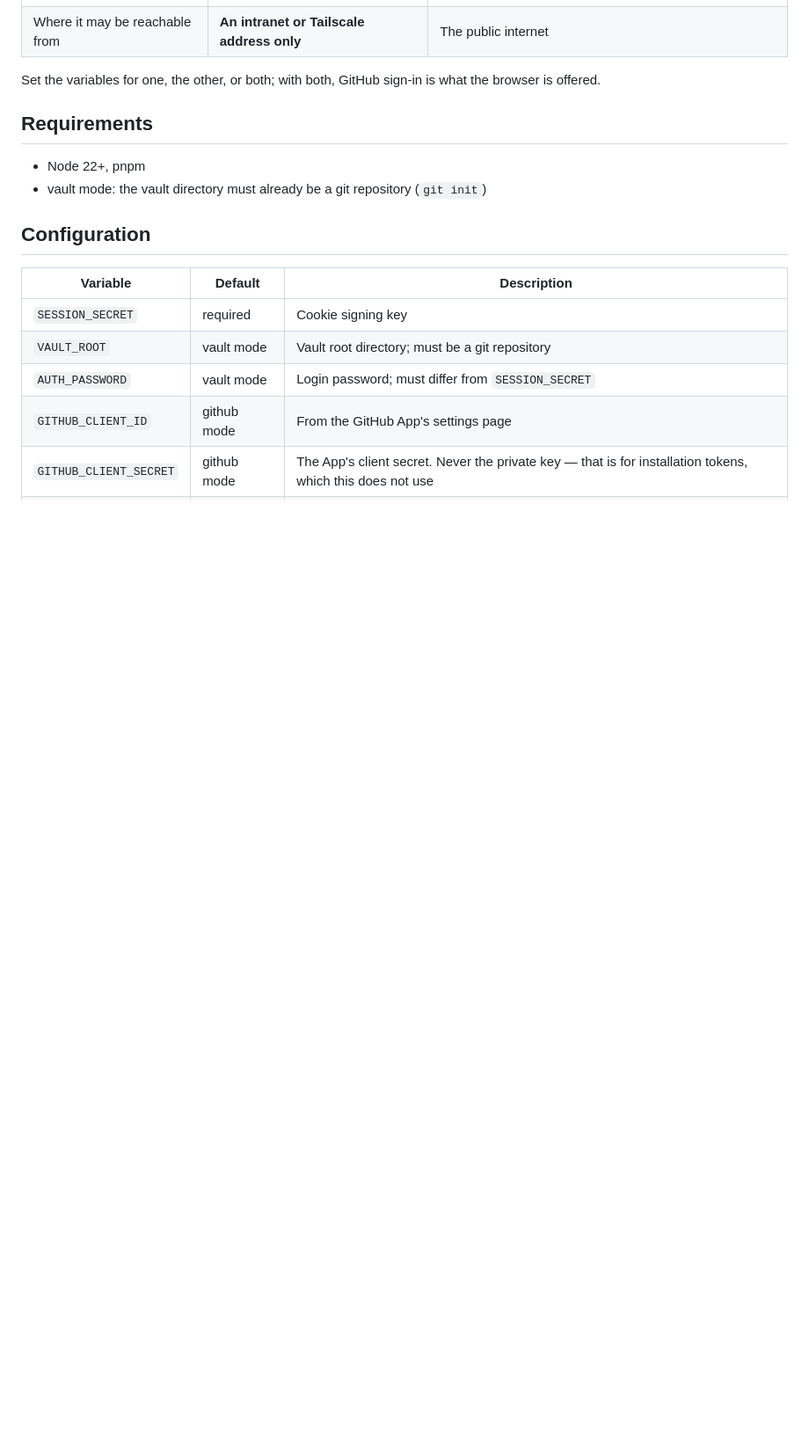
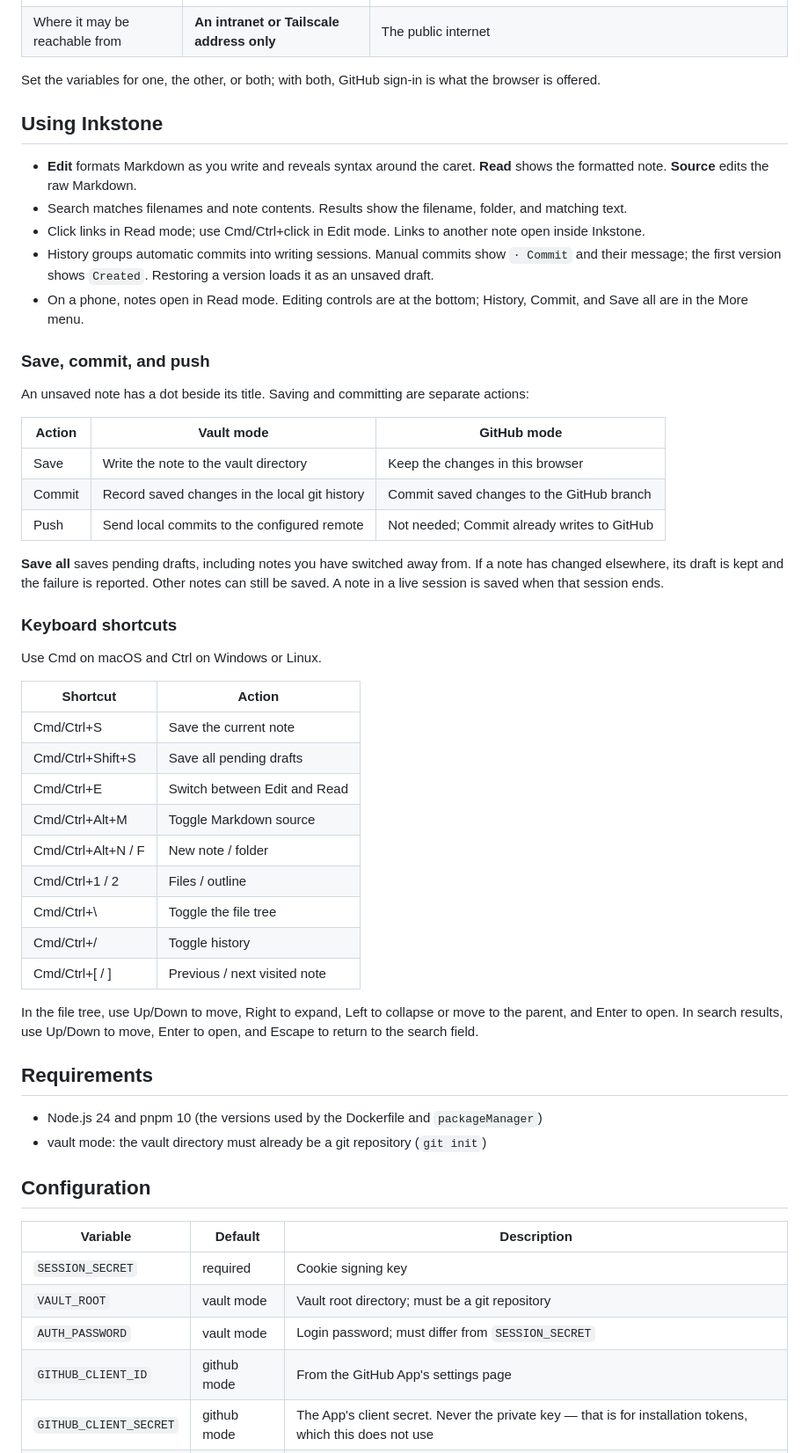
Before and after one commit to joechenrh/inkstone-public, a Markdown page: README.md, the part around one of its changes. Shown at 88% size. Rendered like a GitHub page; blank space fills up the shorter version.

```diff
--- a/README.md
+++ b/README.md
@@ -13,9 +26,47 @@ It runs in one of two modes, and the difference decides everything else — incl
 
 Set the variables for one, the other, or both; with both, GitHub sign-in is what the browser is offered.
 
+## Using Inkstone
+
+- **Edit** formats Markdown as you write and reveals syntax around the caret. **Read** shows the formatted note. **Source** edits the raw Markdown.
+- Search matches filenames and note contents. Results show the filename, folder, and matching text.
+- Click links in Read mode; use Cmd/Ctrl+click in Edit mode. Links to another note open inside Inkstone.
+- History groups automatic commits into writing sessions. Manual commits show `· Commit` and their message; the first version shows `Created`. Restoring a version loads it as an unsaved draft.
+- On a phone, notes open in Read mode. Editing controls are at the bottom; History, Commit, and Save all are in the More menu.
+
+### Save, commit, and push
+
+An unsaved note has a dot beside its title. Saving and committing are separate actions:
+
+| Action | Vault mode | GitHub mode |
+|---|---|---|
+| Save | Write the note to the vault directory | Keep the changes in this browser |
+| Commit | Record saved changes in the local git history | Commit saved changes to the GitHub branch |
+| Push | Send local commits to the configured remote | Not needed; Commit already writes to GitHub |
+
+**Save all** saves pending drafts, including notes you have switched away from. If a note has changed elsewhere, its draft is kept and the failure is reported. Other notes can still be saved. A note in a live session is saved when that session ends.
+
+### Keyboard shortcuts
+
+Use Cmd on macOS and Ctrl on Windows or Linux.
+
+| Shortcut | Action |
+|---|---|
+| Cmd/Ctrl+S | Save the current note |
+| Cmd/Ctrl+Shift+S | Save all pending drafts |
+| Cmd/Ctrl+E | Switch between Edit and Read |
+| Cmd/Ctrl+Alt+M | Toggle Markdown source |
+| Cmd/Ctrl+Alt+N / F | New note / folder |
+| Cmd/Ctrl+1 / 2 | Files / outline |
+| Cmd/Ctrl+\\ | Toggle the file tree |
+| Cmd/Ctrl+/ | Toggle history |
+| Cmd/Ctrl+[ / ] | Previous / next visited note |
+
+In the file tree, use Up/Down to move, Right to expand, Left to collapse or move to the parent, and Enter to open. In search results, use Up/Down to move, Enter to open, and Escape to return to the search field.
+
 ## Requirements
 
-- Node 22+, pnpm
+- Node.js 24 and pnpm 10 (the versions used by the Dockerfile and `packageManager`)
 - vault mode: the vault directory must already be a git repository (`git init`)
 
 ## Configuration
```
Also changed, not shown: other parts of README.md (+31 -8 lines), docs/design/README.md (+2 -2 lines), docs/design/persistence.md (+9 -15 lines), docs/media/README.md (added, +13 -0 lines), docs/media/editor.png (added), docs/media/walkthrough.gif (added), 1 other file.
